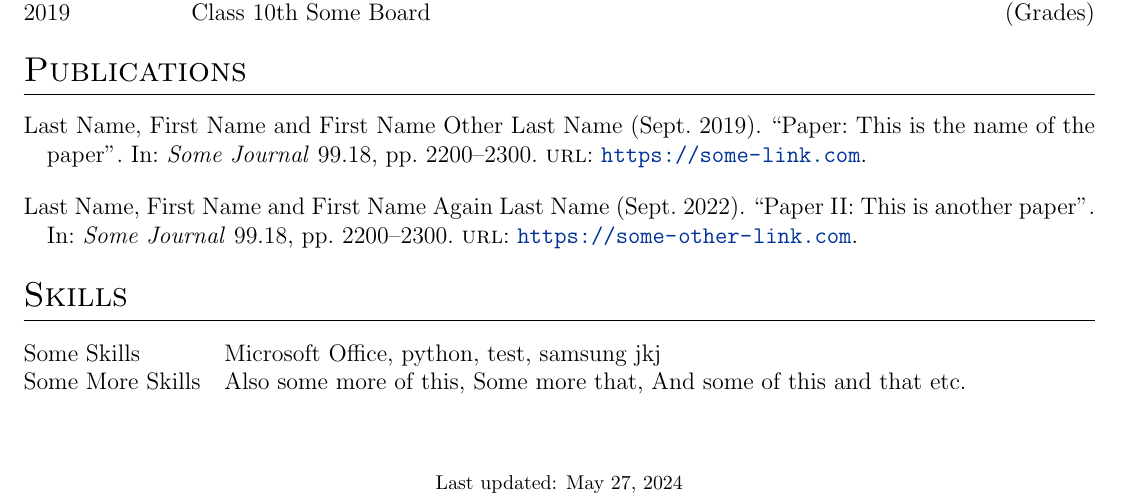
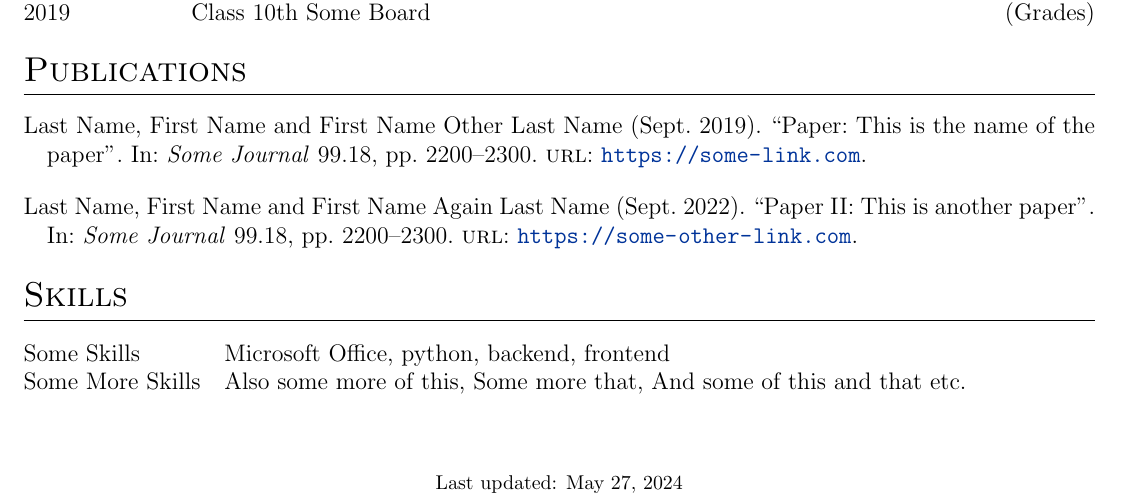
Before and after one commit to rizkyyanuark/cv, a LaTeX CV (cv.tex): part of the page, cut so that both start at the same text. Compiled offline with pdfLaTeX.

Commit message:
Update cv.tex

```diff
--- a/cv.tex
+++ b/cv.tex
@@ -186,7 +186,7 @@ This CV can also be automatically complied and published using GitHub Actions. F
 %----------------------------------------------------------------------------------------
 \section{Skills}
 \begin{tabularx}{\linewidth}{@{}l X@{}}
-Some Skills &  \normalsize{Microsoft Office, python, test, samsung jkj}\\
+Some Skills &  \normalsize{Microsoft Office, python, backend, frontend}\\
 Some More Skills  &  \normalsize{Also some more of this, Some more that, And some of this and that etc.}\\
 \end{tabularx}
 
```
